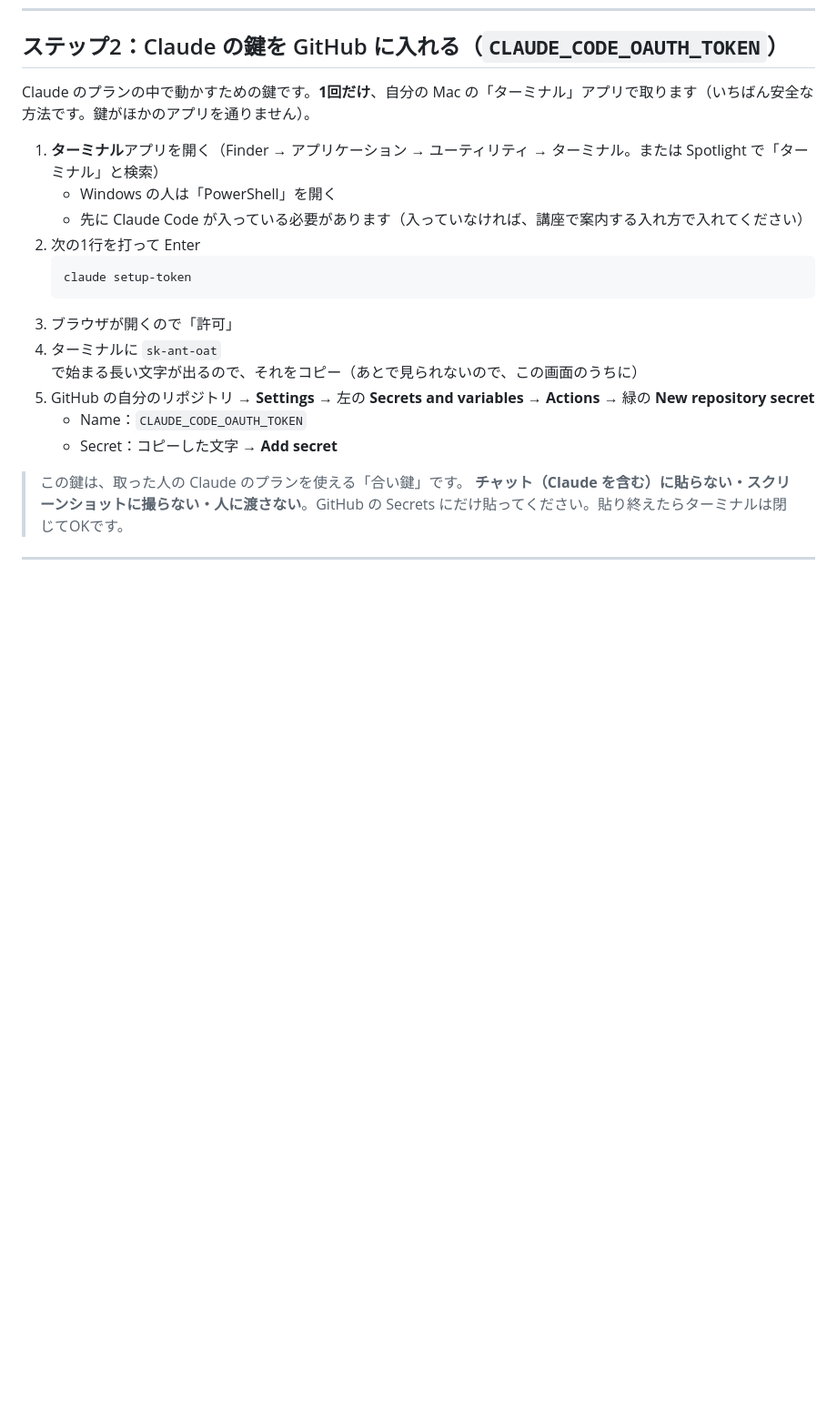
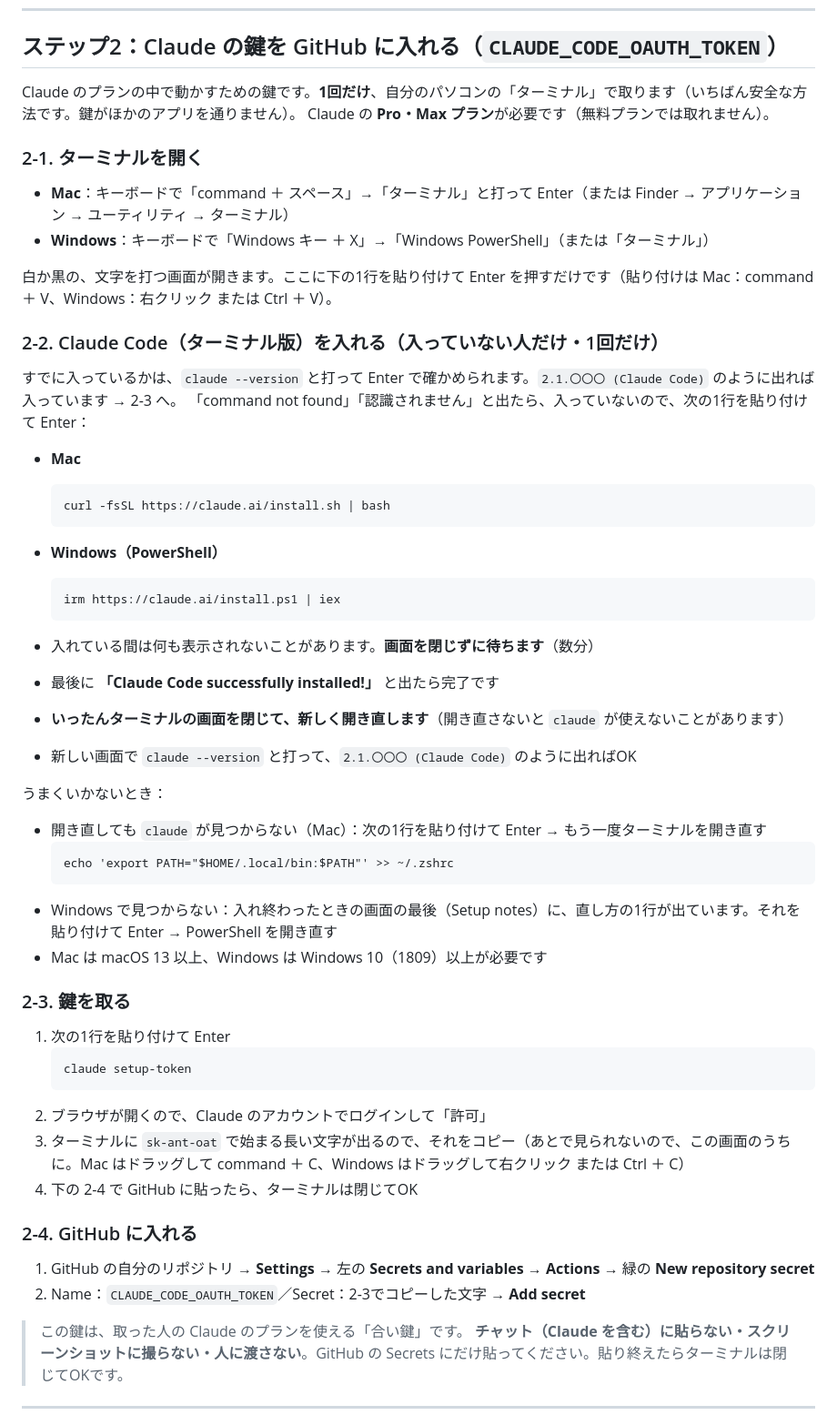
Before and after one commit to taeGo1/sns-auto-post-template-2026-10, a Markdown page: README.md, the part around the change. Shown at 91% size. Drawn GitHub-style; blank space fills up the shorter version.

Commit message:
README：ターミナルの開き方・Claude Code（ターミナル版）の入れ方・確かめ方・つまずいたときの直し方を手順に

````diff
--- a/README.md
+++ b/README.md
@@ -38,20 +38,53 @@ AI が、
 
 ## ステップ2：Claude の鍵を GitHub に入れる（`CLAUDE_CODE_OAUTH_TOKEN`）
 
-Claude のプランの中で動かすための鍵です。**1回だけ**、自分の Mac の「ターミナル」アプリで取ります（いちばん安全な方法です。鍵がほかのアプリを通りません）。
+Claude のプランの中で動かすための鍵です。**1回だけ**、自分のパソコンの「ターミナル」で取ります（いちばん安全な方法です。鍵がほかのアプリを通りません）。
+Claude の **Pro・Max プラン**が必要です（無料プランでは取れません）。
 
-1. **ターミナル**アプリを開く（Finder → アプリケーション → ユーティリティ → ターミナル。または Spotlight で「ターミナル」と検索）
-   - Windows の人は「PowerShell」を開く
-   - 先に Claude Code が入っている必要があります（入っていなければ、講座で案内する入れ方で入れてください）
-2. 次の1行を打って Enter
+### 2-1. ターミナルを開く
+- **Mac**：キーボードで「command ＋ スペース」→「ターミナル」と打って Enter（または Finder → アプリケーション → ユーティリティ → ターミナル）
+- **Windows**：キーボードで「Windows キー ＋ X」→「Windows PowerShell」（または「ターミナル」）
+
+白か黒の、文字を打つ画面が開きます。ここに下の1行を貼り付けて Enter を押すだけです（貼り付けは Mac：command ＋ V、Windows：右クリック または Ctrl ＋ V）。
+
+### 2-2. Claude Code（ターミナル版）を入れる（入っていない人だけ・1回だけ）
+すでに入っているかは、`claude --version` と打って Enter で確かめられます。`2.1.〇〇〇 (Claude Code)` のように出れば入っています → 2-3 へ。
+「command not found」「認識されません」と出たら、入っていないので、次の1行を貼り付けて Enter：
+
+- **Mac**
+  ```
+  curl -fsSL https://claude.ai/install.sh | bash
+  ```
+- **Windows（PowerShell）**
+  ```
+  irm https://claude.ai/install.ps1 | iex
+  ```
+
+- 入れている間は何も表示されないことがあります。**画面を閉じずに待ちます**（数分）
+- 最後に **「Claude Code successfully installed!」** と出たら完了です
+- **いったんターミナルの画面を閉じて、新しく開き直します**（開き直さないと `claude` が使えないことがあります）
+- 新しい画面で `claude --version` と打って、`2.1.〇〇〇 (Claude Code)` のように出ればOK
+
+うまくいかないとき：
+- 開き直しても `claude` が見つからない（Mac）：次の1行を貼り付けて Enter → もう一度ターミナルを開き直す
+  ```
+  echo 'export PATH="$HOME/.local/bin:$PATH"' >> ~/.zshrc
+  ```
+- Windows で見つからない：入れ終わったときの画面の最後（Setup notes）に、直し方の1行が出ています。それを貼り付けて Enter → PowerShell を開き直す
+- Mac は macOS 13 以上、Windows は Windows 10（1809）以上が必要です
+
+### 2-3. 鍵を取る
+1. 次の1行を貼り付けて Enter
    ```
    claude setup-token
    ```
-3. ブラウザが開くので「許可」
-4. ターミナルに `sk-ant-oat` で始まる長い文字が出るので、それをコピー（あとで見られないので、この画面のうちに）
-5. GitHub の自分のリポジトリ → **Settings** → 左の **Secrets and variables** → **Actions** → 緑の **New repository secret**
-   - Name：`CLAUDE_CODE_OAUTH_TOKEN`
-   - Secret：コピーした文字 → **Add secret**
+2. ブラウザが開くので、Claude のアカウントでログインして「許可」
+3. ターミナルに `sk-ant-oat` で始まる長い文字が出るので、それをコピー（あとで見られないので、この画面のうちに。Mac はドラッグして command ＋ C、Windows はドラッグして右クリック または Ctrl ＋ C）
+4. 下の 2-4 で GitHub に貼ったら、ターミナルは閉じてOK
+
+### 2-4. GitHub に入れる
+1. GitHub の自分のリポジトリ → **Settings** → 左の **Secrets and variables** → **Actions** → 緑の **New repository secret**
+2. Name：`CLAUDE_CODE_OAUTH_TOKEN`／Secret：2-3でコピーした文字 → **Add secret**
 
 > この鍵は、取った人の Claude のプランを使える「合い鍵」です。
 > **チャット（Claude を含む）に貼らない・スクリーンショットに撮らない・人に渡さない**。GitHub の Secrets にだけ貼ってください。貼り終えたらターミナルは閉じてOKです。
````
